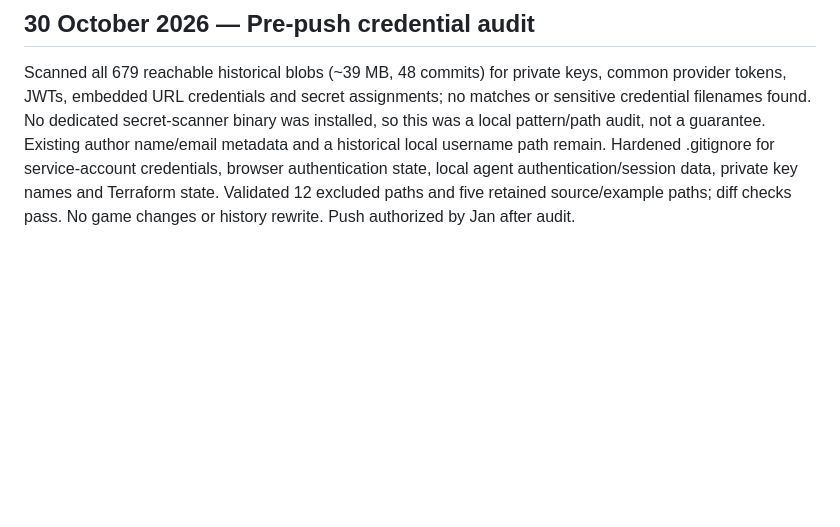
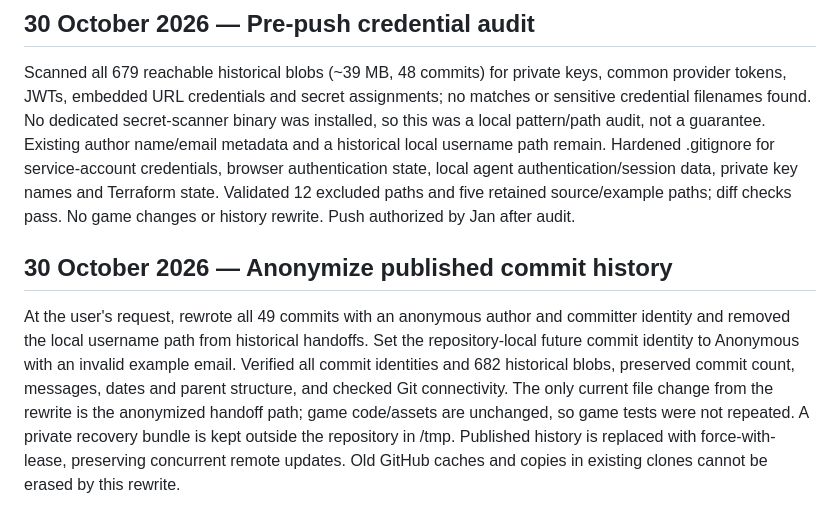
Before and after one commit to Jan-coder103/micro-voxel-world, a Markdown page: handoff.md, the part around the change. GitHub-like rendering; blank space fills up the shorter version.

Commit message:
Document anonymous history and future commit identity

```diff
--- a/handoff.md
+++ b/handoff.md
@@ -550,3 +550,16 @@ Hardened .gitignore for service-account credentials, browser authentication stat
 local agent authentication/session data, private key names and Terraform state.
 Validated 12 excluded paths and five retained source/example paths; diff checks
 pass. No game changes or history rewrite. Push authorized by Jan after audit.
+
+## 30 October 2026 — Anonymize published commit history
+
+At the user's request, rewrote all 49 commits with an anonymous author and
+committer identity and removed the local username path from historical handoffs.
+Set the repository-local future commit identity to Anonymous with an invalid
+example email. Verified all commit identities and 682 historical blobs, preserved
+commit count, messages, dates and parent structure, and checked Git connectivity.
+The only current file change from the rewrite is the anonymized handoff path;
+game code/assets are unchanged, so game tests were not repeated.
+A private recovery bundle is kept outside the repository in /tmp. Published
+history is replaced with force-with-lease, preserving concurrent remote updates.
+Old GitHub caches and copies in existing clones cannot be erased by this rewrite.
```
Also changed, not shown: tracker.md (+13 -0 lines).
